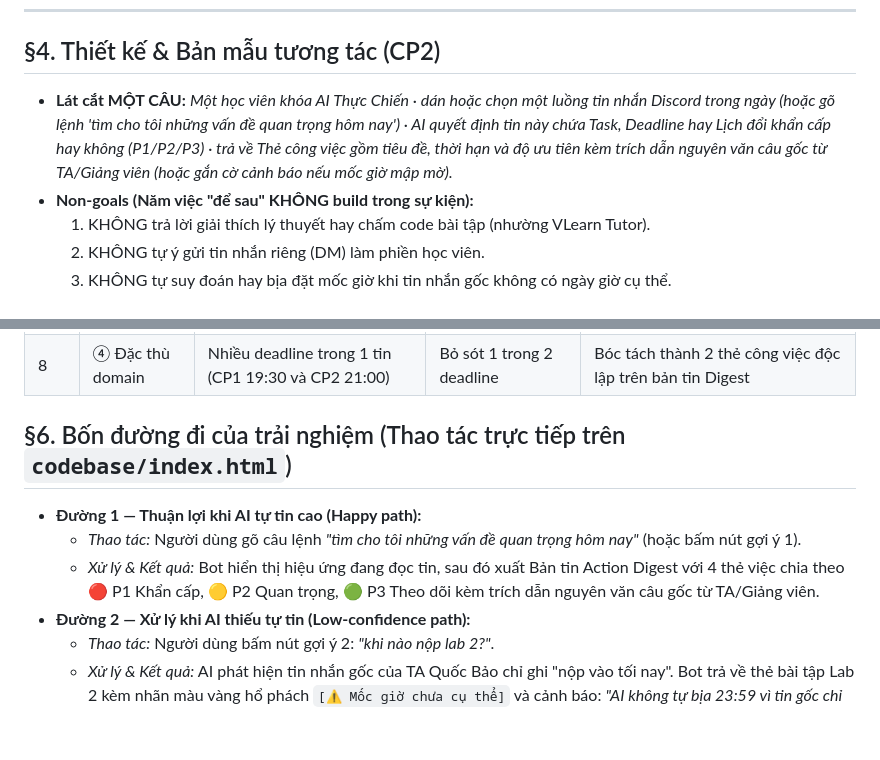
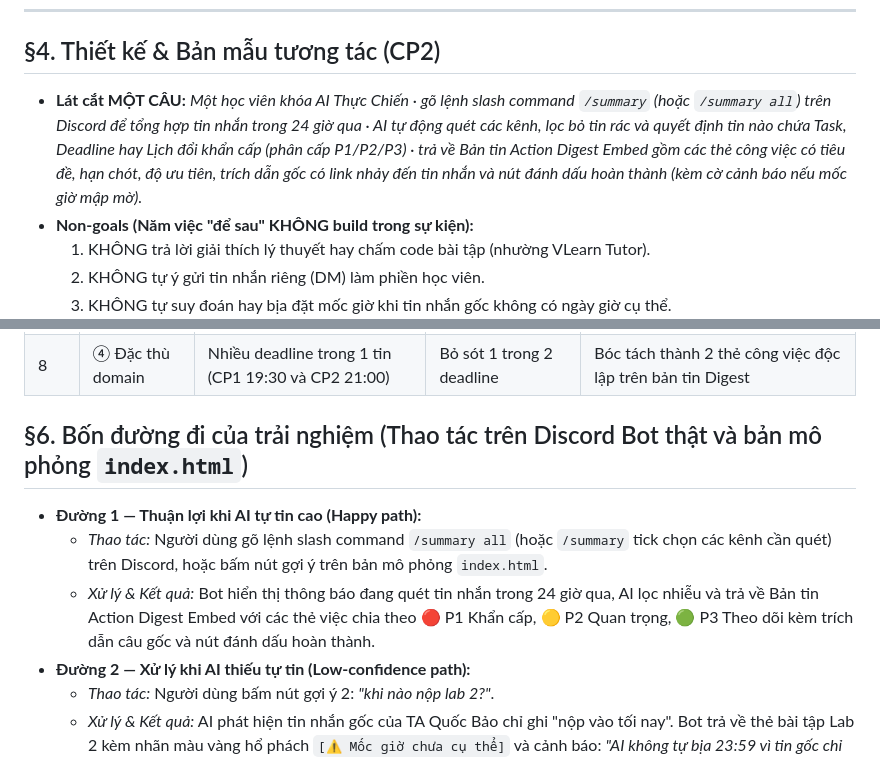
Before and after one commit to vuanh259/K4-3A-E403-Magician, a Markdown page: spec.md, 2 parts joined by grey strips. Drawn GitHub-style; blank space fills up the shorter version.

Commit message:
docs(spec): update one-sentence slice and happy path to reflect discord /summary slash command

```diff
--- a/spec.md
+++ b/spec.md
@@ -85,7 +85,7 @@ Loại: [ ] Tối ưu tính năng có sẵn  [x] Tính năng mới
 
 ---
 ## §4. Thiết kế & Bản mẫu tương tác (CP2)
-- **Lát cắt MỘT CÂU:** *Một học viên khóa AI Thực Chiến · dán hoặc chọn một luồng tin nhắn Discord trong ngày (hoặc gõ lệnh 'tìm cho tôi những vấn đề quan trọng hôm nay') · AI quyết định tin này chứa Task, Deadline hay Lịch đổi khẩn cấp hay không (P1/P2/P3) · trả về Thẻ công việc gồm tiêu đề, thời hạn và độ ưu tiên kèm trích dẫn nguyên văn câu gốc từ TA/Giảng viên (hoặc gắn cờ cảnh báo nếu mốc giờ mập mờ).*
+- **Lát cắt MỘT CÂU:** *Một học viên khóa AI Thực Chiến · gõ lệnh slash command `/summary` (hoặc `/summary all`) trên Discord để tổng hợp tin nhắn trong 24 giờ qua · AI tự động quét các kênh, lọc bỏ tin rác và quyết định tin nào chứa Task, Deadline hay Lịch đổi khẩn cấp (phân cấp P1/P2/P3) · trả về Bản tin Action Digest Embed gồm các thẻ công việc có tiêu đề, hạn chót, độ ưu tiên, trích dẫn gốc có link nhảy đến tin nhắn và nút đánh dấu hoàn thành (kèm cờ cảnh báo nếu mốc giờ mập mờ).*
 - **Non-goals (Năm việc "để sau" KHÔNG build trong sự kiện):**
   1. KHÔNG trả lời giải thích lý thuyết hay chấm code bài tập (nhường VLearn Tutor).
   2. KHÔNG tự ý gửi tin nhắn riêng (DM) làm phiền học viên.
@@ -123,10 +123,10 @@ Loại: [ ] Tối ưu tính năng có sẵn  [x] Tính năng mới
 | 7 | ④ Đặc thù domain | Thông báo 1: 21:00, Thông báo 2: dời sang E403 lúc 17:30 | Học viên đến nhầm phòng cũ E402 | So sánh timestamp: Ưu tiên tin đính chính mới nhất lên 🔴 P1 Khẩn cấp |
 | 8 | ④ Đặc thù domain | Nhiều deadline trong 1 tin (CP1 19:30 và CP2 21:00) | Bỏ sót 1 trong 2 deadline | Bóc tách thành 2 thẻ công việc độc lập trên bản tin Digest |
 
-## §6. Bốn đường đi của trải nghiệm (Thao tác trực tiếp trên `codebase/index.html`)
+## §6. Bốn đường đi của trải nghiệm (Thao tác trên Discord Bot thật và bản mô phỏng `index.html`)
 - **Đường 1 — Thuận lợi khi AI tự tin cao (Happy path):**
-  - *Thao tác:* Người dùng gõ câu lệnh *"tìm cho tôi những vấn đề quan trọng hôm nay"* (hoặc bấm nút gợi ý 1).
-  - *Xử lý & Kết quả:* Bot hiển thị hiệu ứng đang đọc tin, sau đó xuất Bản tin Action Digest với 4 thẻ việc chia theo 🔴 P1 Khẩn cấp, 🟡 P2 Quan trọng, 🟢 P3 Theo dõi kèm trích dẫn nguyên văn câu gốc từ TA/Giảng viên.
+  - *Thao tác:* Người dùng gõ lệnh slash command `/summary all` (hoặc `/summary` tick chọn các kênh cần quét) trên Discord, hoặc bấm nút gợi ý trên bản mô phỏng `index.html`.
+  - *Xử lý & Kết quả:* Bot hiển thị thông báo đang quét tin nhắn trong 24 giờ qua, AI lọc nhiễu và trả về Bản tin Action Digest Embed với các thẻ việc chia theo 🔴 P1 Khẩn cấp, 🟡 P2 Quan trọng, 🟢 P3 Theo dõi kèm trích dẫn câu gốc và nút đánh dấu hoàn thành.
 - **Đường 2 — Xử lý khi AI thiếu tự tin (Low-confidence path):**
   - *Thao tác:* Người dùng bấm nút gợi ý 2: *"khi nào nộp lab 2?"*.
   - *Xử lý & Kết quả:* AI phát hiện tin nhắn gốc của TA Quốc Bảo chỉ ghi "nộp vào tối nay". Bot trả về thẻ bài tập Lab 2 kèm nhãn màu vàng hổ phách `[⚠️ Mốc giờ chưa cụ thể]` và cảnh báo: *"AI không tự bịa 23:59 vì tin gốc chỉ nói 'tối nay'"*.
```
